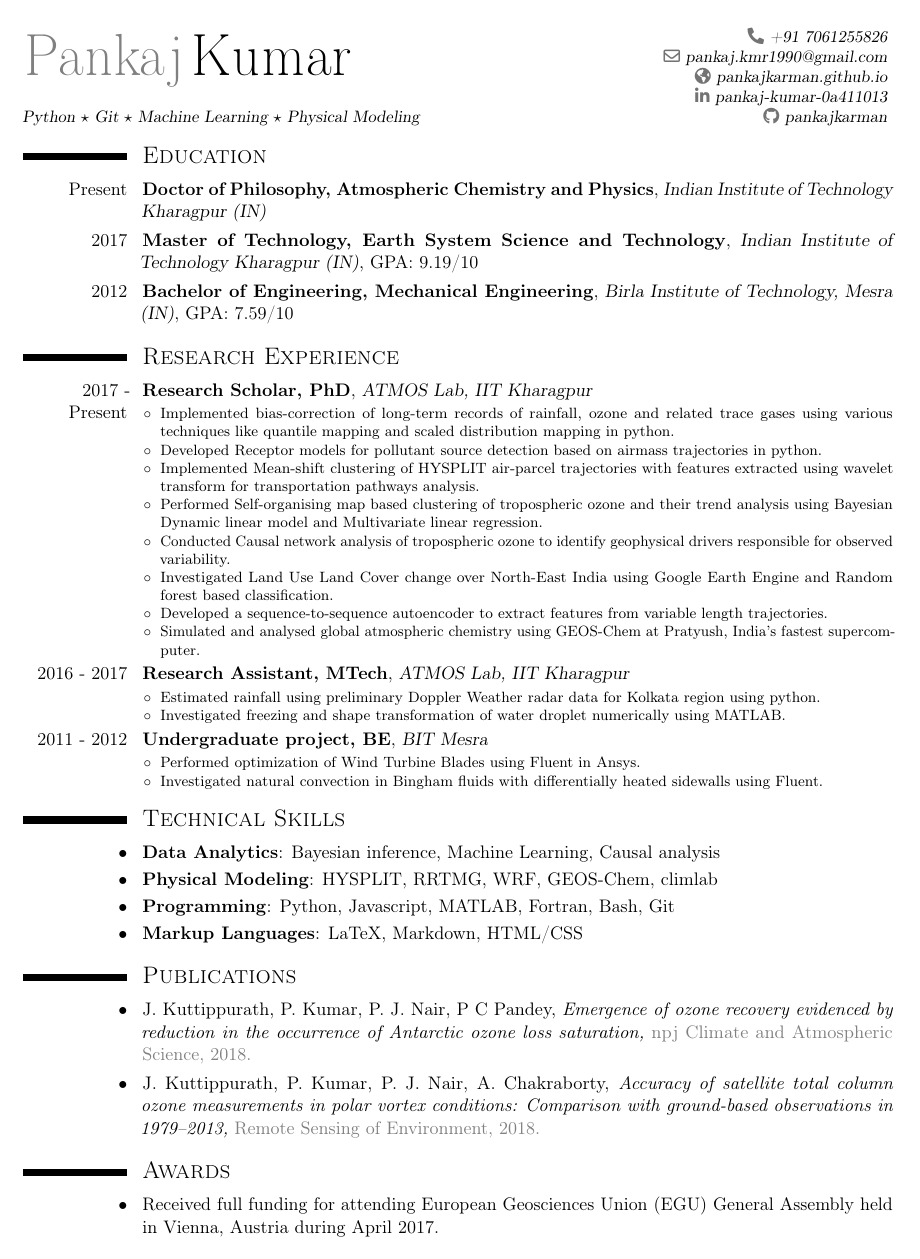
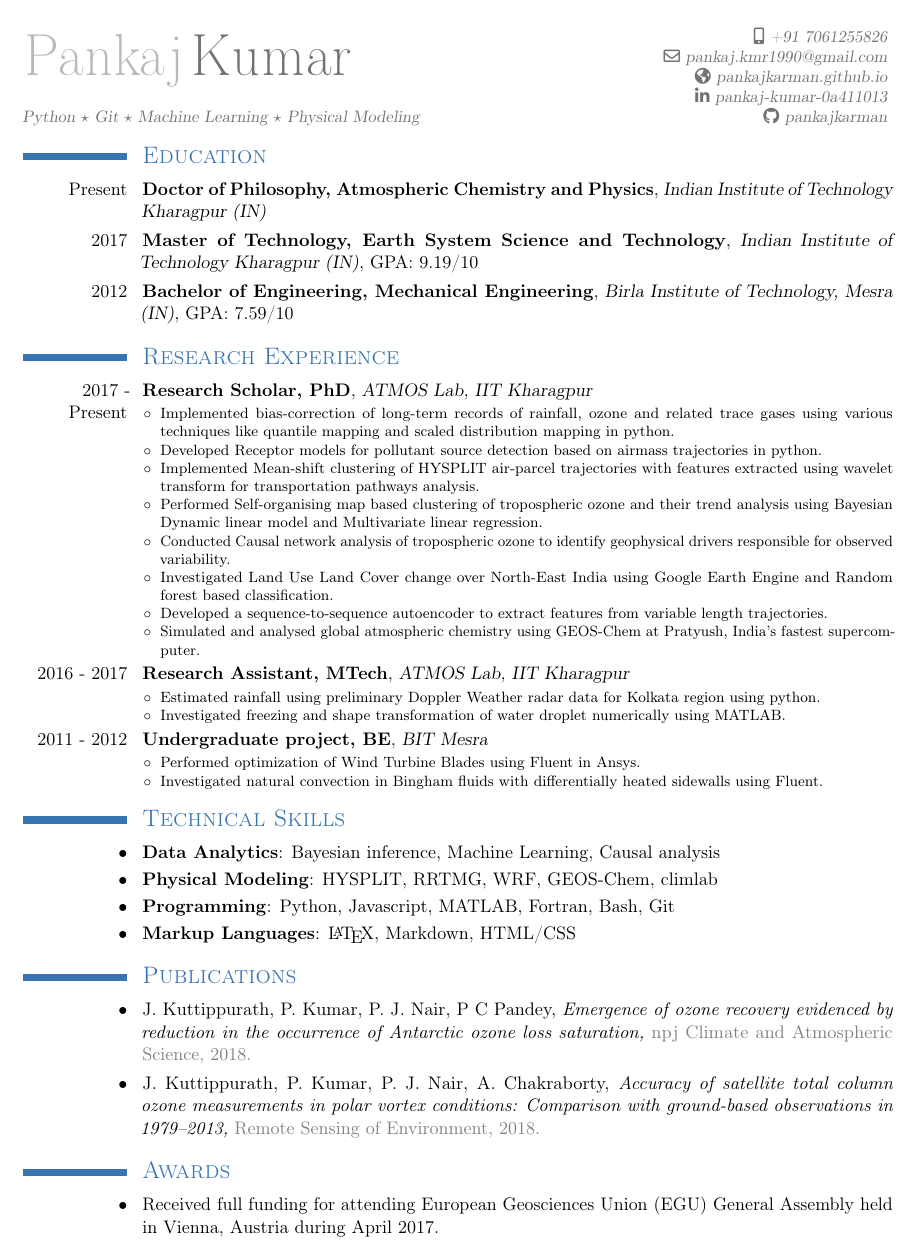
Before and after one commit to pankajkarman/resume, a LaTeX CV (resume.tex): the whole page. Compiled offline with pdfLaTeX.

Commit message:
changed theme color to blue.

```diff
--- a/resume.tex
+++ b/resume.tex
@@ -1,6 +1,6 @@
 \documentclass[11pt,a4paper]{moderncv}
 
-\moderncvtheme[black]{classic}
+\moderncvtheme[blue]{classic}
 
 \usepackage[utf8]{inputenc}
 \usepackage[scale=0.88]{geometry}
@@ -8,7 +8,7 @@
 \firstname{Pankaj}
 \familyname{\mbox{Kumar}}
 \title{\small Python $\star$ Git $\star$ Machine Learning $\star$ Physical Modeling}
-\phone{+91 7061255826}
+\mobile{+91~7061255826}
 \email{pankaj.kmr1990@gmail.com}
 \homepage{pankajkarman.github.io}
 \social[linkedin]{pankaj-kumar-0a411013}
@@ -67,7 +67,7 @@
 		\cvitem{\textbullet}{\textbf{Data Analytics}: Bayesian inference, Machine Learning, Causal analysis}
 		\cvitem{\textbullet}{\textbf{Physical Modeling}: HYSPLIT, RRTMG, WRF, GEOS-Chem, climlab}
 		\cvitem{\textbullet}{\textbf{Programming}: Python, Javascript, MATLAB, Fortran, Bash, Git}
-		\cvitem{\textbullet}{\textbf{Markup Languages}: LaTeX, Markdown, HTML/CSS}
+		\cvitem{\textbullet}{\textbf{Markup Languages}: \LaTeX, Markdown, HTML/CSS}
 
 \section{\textsc{Publications}}
 		\cvitem{\textbullet}{J. Kuttippurath, P. Kumar, P. J. Nair, P C Pandey, \textit{\href{}{Emergence of ozone recovery evidenced by reduction in the occurrence of Antarctic ozone loss saturation,}} {\color{see} \href{https://www.nature.com/articles/s41612-018-0052-6}{npj Climate and Atmospheric Science, 2018.}}}
```
Also changed, not shown: resume.pdf.
